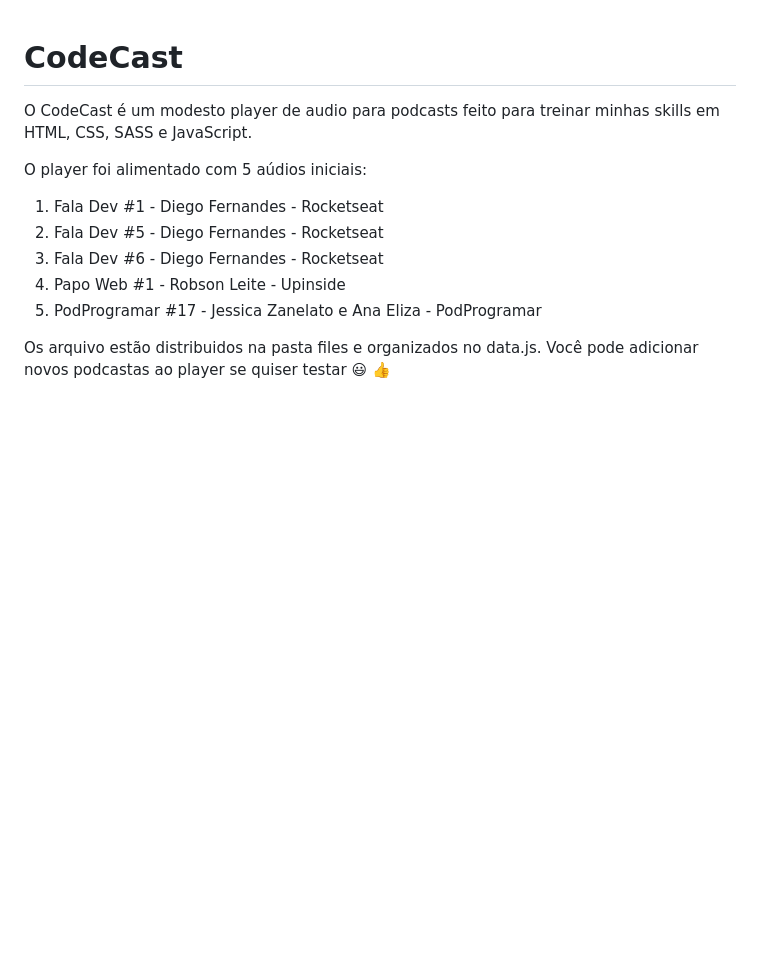
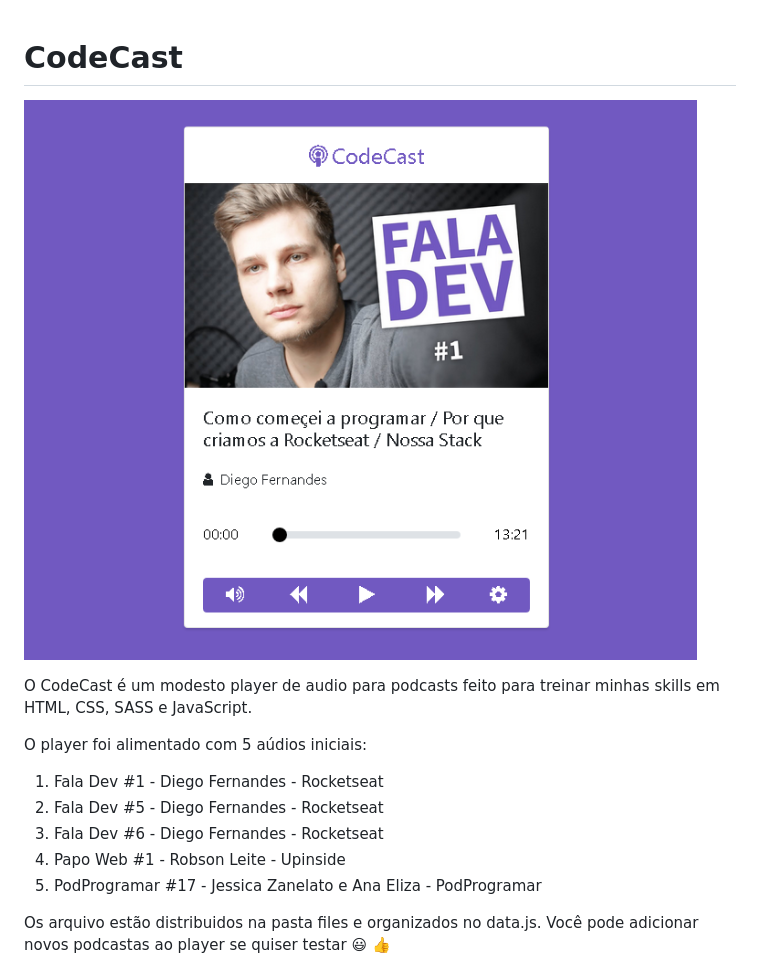
Before and after one commit to JoaoCFN/Player_CodeCast, a Markdown page: README.md, the part around the change. Drawn GitHub-style; pictures changed too: files/print_projeto.png (added); blank space fills up the shorter version.

Commit message:
Adição do print do projeto ao readme

```diff
--- a/README.md
+++ b/README.md
@@ -1,4 +1,7 @@
 # CodeCast
+
+![print_projeto](files/print_projeto.png?raw=true "print da homepage do player")
+
 O CodeCast é um modesto player de audio para podcasts feito para treinar minhas skills em HTML, CSS, SASS e JavaScript.
 
 O player foi alimentado com 5 aúdios iniciais:
```
